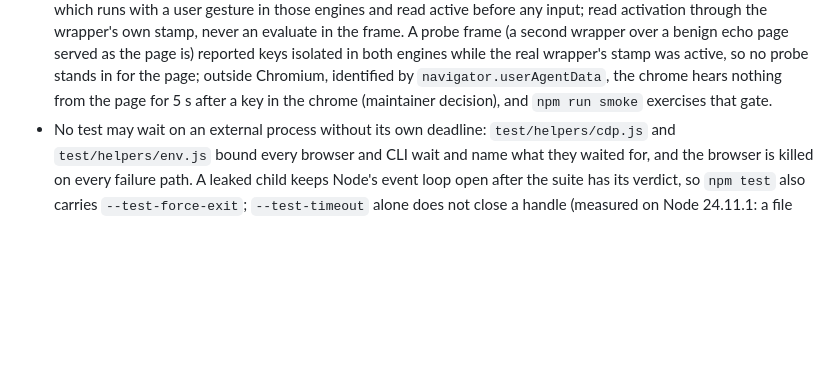
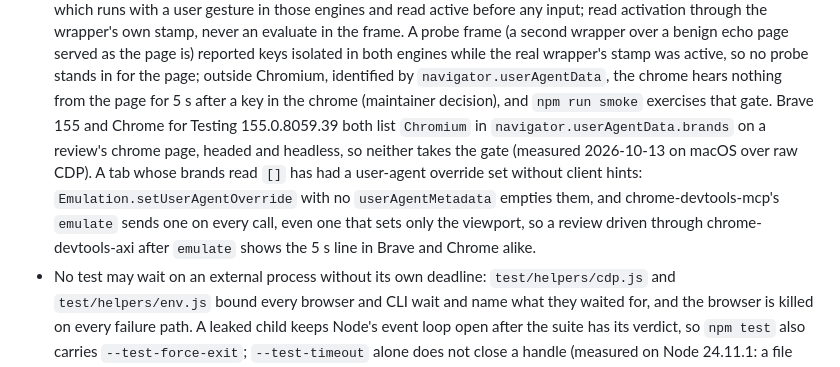
Before and after one commit to Abhijeet34/pointback, a Markdown page: docs/ENGINEERING-NOTES.md, the part around the change. Drawn GitHub-style; blank space fills up the shorter version.

Commit message:
docs(notes): record that Brave and Chrome report Chromium brands; an emulated user agent empties them
Headless Brave was seen reporting navigator.userAgentData.brands as [] and
showing the 5 s click-gate line. Measured on a live review over raw CDP,
Brave 155 and Chrome for Testing 155 list Chromium headed and headless; the
empty list came from a user-agent override without client hints, which
chrome-devtools-mcp's emulate sends on every call. Detection stays as it is.

```diff
--- a/docs/ENGINEERING-NOTES.md
+++ b/docs/ENGINEERING-NOTES.md
@@ -149,6 +149,8 @@ Each section below is the text `AGENTS.md` carried under the same heading before
   Firefox 155 and WebKit 26.6 keep a chrome click out of the wrapper but not a key: the hostile page's proposal 15 to 34 ms after the card's Enter arrives stamped active, 8 s after the reviewer's last click in the page.
   An earlier reading that a chrome click activates the wrapper there was Playwright's `frame.evaluate`, which runs with a user gesture in those engines and read active before any input; read activation through the wrapper's own stamp, never an evaluate in the frame.
   A probe frame (a second wrapper over a benign echo page served as the page is) reported keys isolated in both engines while the real wrapper's stamp was active, so no probe stands in for the page; outside Chromium, identified by `navigator.userAgentData`, the chrome hears nothing from the page for 5 s after a key in the chrome (maintainer decision), and `npm run smoke` exercises that gate.
+  Brave 155 and Chrome for Testing 155.0.8059.39 both list `Chromium` in `navigator.userAgentData.brands` on a review's chrome page, headed and headless, so neither takes the gate (measured 2026-10-13 on macOS over raw CDP).
+  A tab whose brands read `[]` has had a user-agent override set without client hints: `Emulation.setUserAgentOverride` with no `userAgentMetadata` empties them, and chrome-devtools-mcp's `emulate` sends one on every call, even one that sets only the viewport, so a review driven through chrome-devtools-axi after `emulate` shows the 5 s line in Brave and Chrome alike.
 - No test may wait on an external process without its own deadline: `test/helpers/cdp.js` and `test/helpers/env.js` bound every browser and CLI wait and name what they waited for, and the browser is killed on every failure path.
   A leaked child keeps Node's event loop open after the suite has its verdict, so `npm test` also carries `--test-force-exit`; `--test-timeout` alone does not close a handle (measured on Node 24.11.1: a file leaking a child ran until killed from outside, force-exit ended the same run in 0.13 s).
 - The browser suite says on stdout which of the two it did, `browser suite: running against <path>` or `browser suite: SKIPPED`, and CI lifts that line into the job summary.
```
